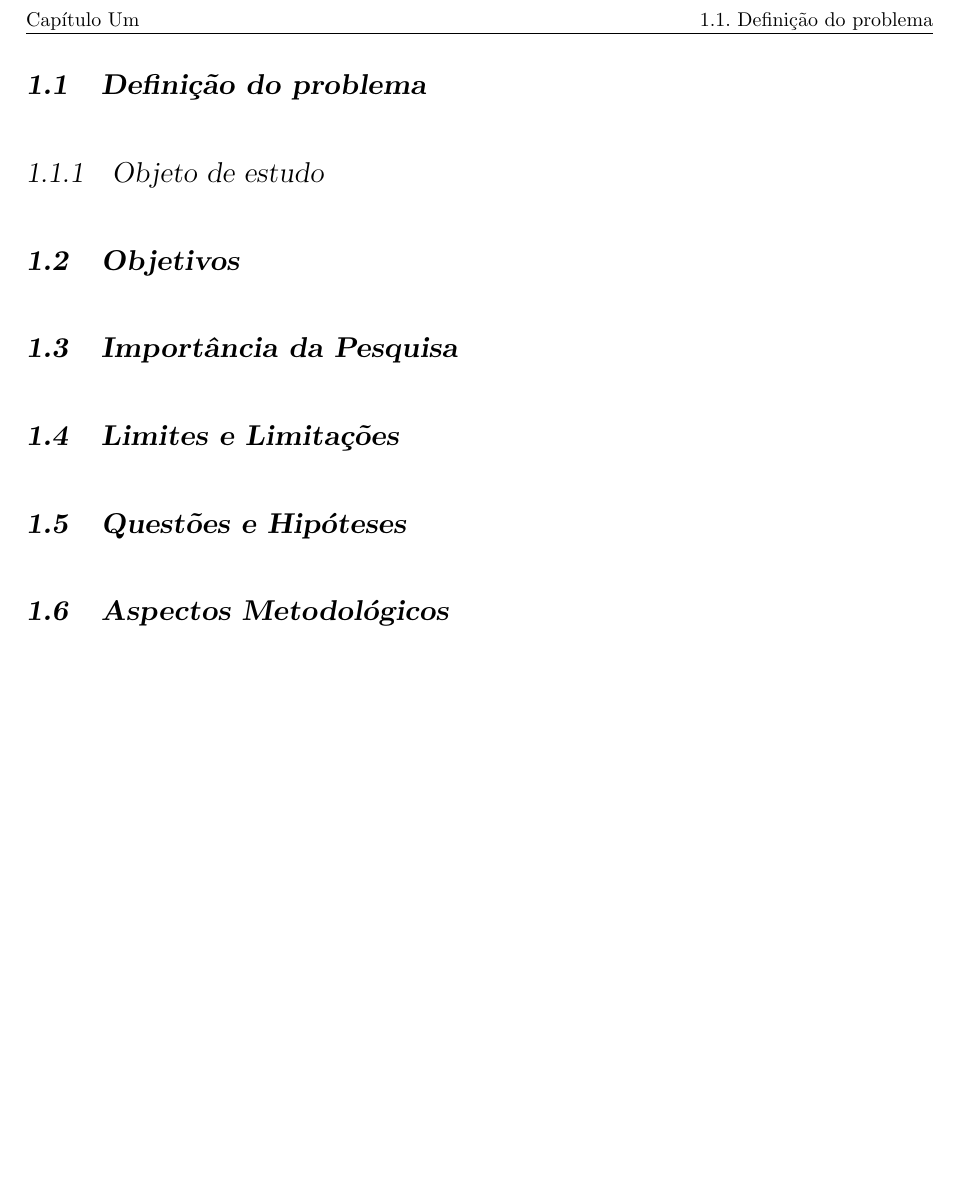
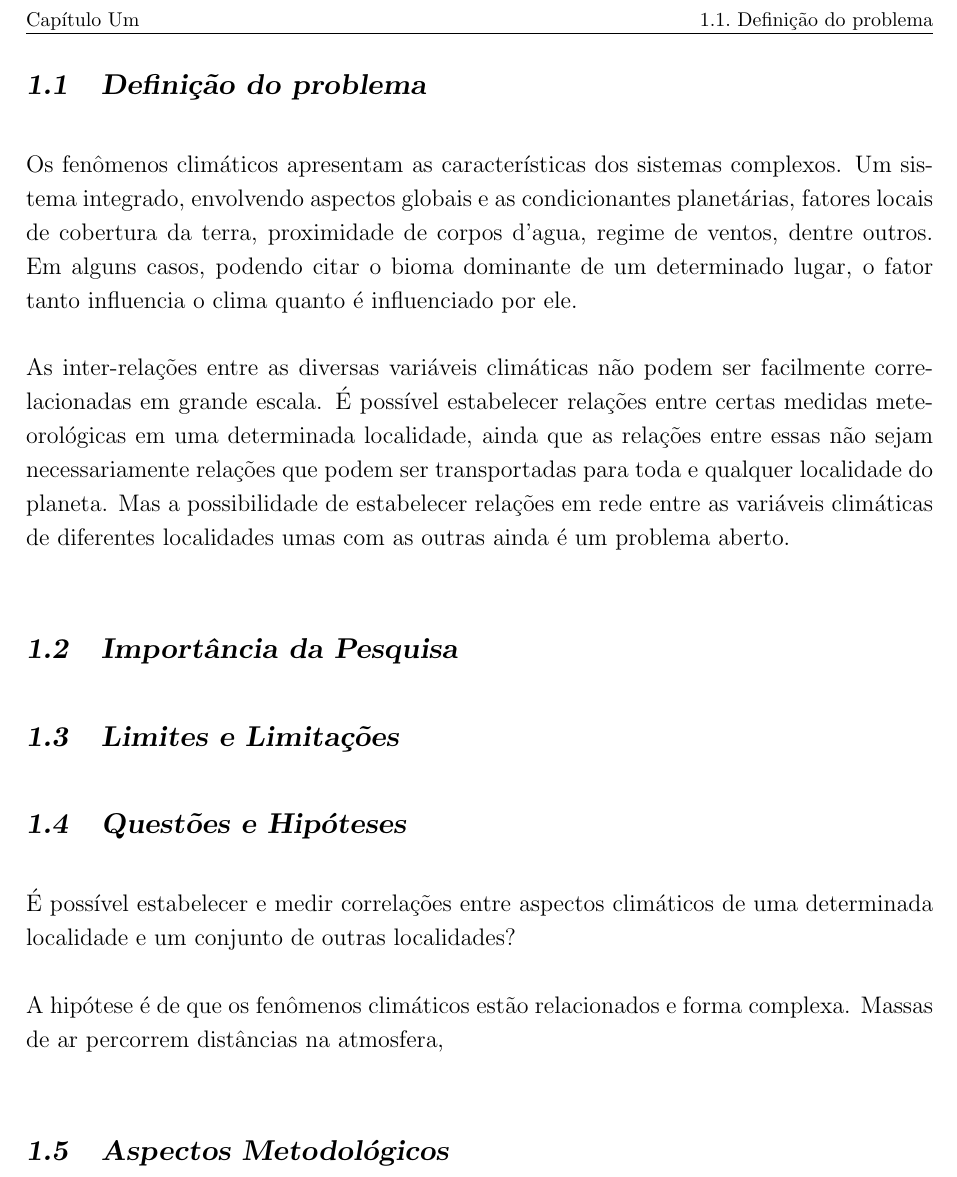
Before and after one commit to 255ribeiro/ppgm_latex_tese, a LaTeX thesis (tese_ffr.tex, which reads Chapters/Capitulo01.tex): part of page 16 of 22, cut so that both start at the same text, the shorter picture padded with empty space. Compiled offline with pdfLaTeX.

Commit message:
definição do problema

```diff
--- a/Chapters/Capitulo01.tex
+++ b/Chapters/Capitulo01.tex
@@ -15,21 +15,17 @@ A aquisição, manipulação, gestão, armazenamento e criação de valor a part
 
 As séries temporais são definidas como um conjunto de observações (numéricas ou categóricas) ordenado no tempo.  Embora muitos dos dados que descrevem as dinâmicas espaciais podem ser registrados na forma de sérias temporais (abastecimento de água nas tubulações, consumo de energia elétrica nos imóveis, fluxos de pessoas e veículos pela cidade, casos de uma doença por dia, etc.), contudo as técnicas de medição de correlações, bem como a devida exploração destas para inferir novos conhecimentos, permanecem como perguntas abertas em muitas sub-áreas das ciências ambientais\cite{Bermudez-Edo2018}.
 
+
 \section{Definição do problema}
 \label{sec:problema}
 
+Os fenômenos climáticos apresentam as características dos sistemas complexos. Um sistema integrado, envolvendo aspectos globais e as condicionantes planetárias, fatores locais de cobertura da terra, proximidade de corpos d'agua, regime de ventos, dentre outros. Em alguns casos, podendo citar o bioma dominante de um determinado lugar, o fator tanto influencia o clima quanto é influenciado por ele.
 
-
-\subsection{Objeto de estudo}
-\label{ssec:Objeto de estudo}
-
-
-\section{Objetivos}
-\label{sec:objetivo}
-
+As inter-relações entre as diversas variáveis climáticas não podem ser facilmente correlacionadas em grande escala. É possível estabelecer relações entre certas medidas meteorológicas em uma determinada localidade, ainda que as relações entre essas não sejam necessariamente relações que podem ser transportadas para toda e qualquer localidade do planeta. Mas a possibilidade de estabelecer relações em rede entre as variáveis climáticas de diferentes localidades umas com as outras ainda é um problema aberto.
 
 \section{Importância da Pesquisa}
 \label{sec:justificativa}
+
 
 
 \section{Limites e Limitações}
@@ -39,6 +35,9 @@ As séries temporais são definidas como um conjunto de observações (numérica
 \section{Questões e Hipóteses}
 \label{sec:questoes}
 
+É possível estabelecer e medir correlações entre aspectos climáticos de uma determinada localidade e um conjunto de outras localidades?
+
+A hipótese é de que os fenômenos climáticos estão relacionados e forma complexa. Massas de ar percorrem distâncias na atmosfera,
 
 \section{Aspectos Metodológicos}
 \label{sec:metodologia}
```
Also changed, not shown: Chapters/Capitulo02.tex (+0 -9 lines), tese_ffr.pdf.
